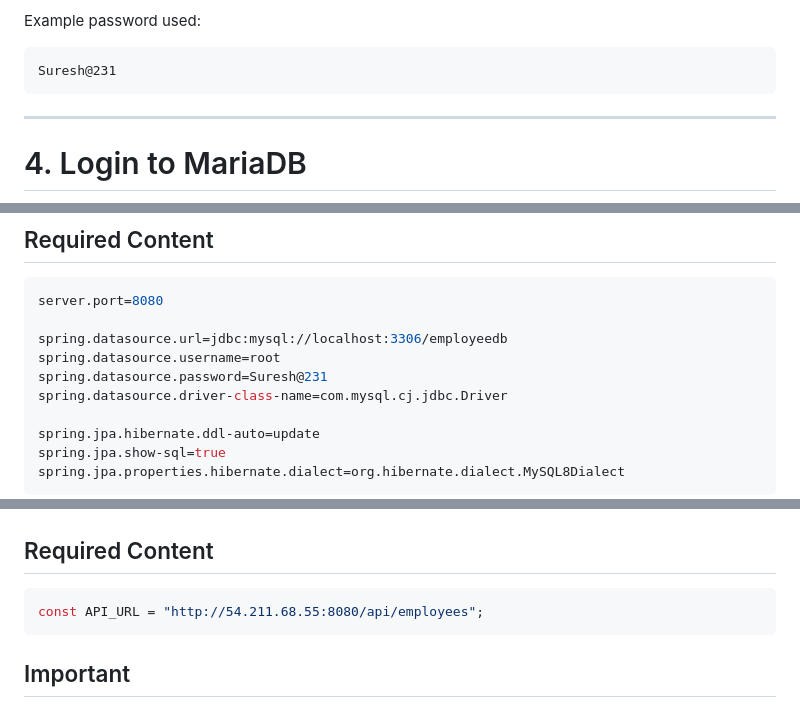
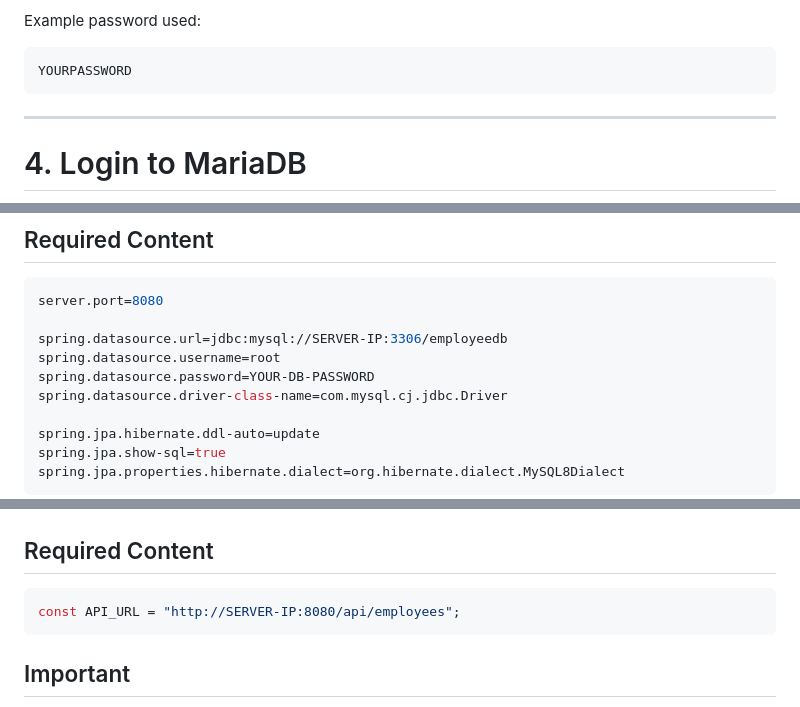
Before and after one commit to devopsclicks/employee-attendance-devops-project, a Markdown page: readme.md, 3 parts joined by grey strips. GitHub-like rendering.

Commit message:
Update readme.md
Remove Hardcoded values in readme.md file !

````diff
--- a/readme.md
+++ b/readme.md
@@ -76,7 +76,7 @@ Recommended:
 Example password used:
 
 ```text
-Suresh@231
+YOURPASSWORD
 ```
 
 ---
@@ -147,9 +147,9 @@ src/main/resources/application.properties
 ```properties
 server.port=8080
 
-spring.datasource.url=jdbc:mysql://localhost:3306/employeedb
+spring.datasource.url=jdbc:mysql://SERVER-IP:3306/employeedb
 spring.datasource.username=root
-spring.datasource.password=Suresh@231
+spring.datasource.password=YOUR-DB-PASSWORD
 spring.datasource.driver-class-name=com.mysql.cj.jdbc.Driver
 
 spring.jpa.hibernate.ddl-auto=update
@@ -178,7 +178,7 @@ frontend/script.js
 ## Required Content
 
 ```javascript
-const API_URL = "http://54.211.68.55:8080/api/employees";
+const API_URL = "http://SERVER-IP:8080/api/employees";
 ```
 
 ## Important
````
